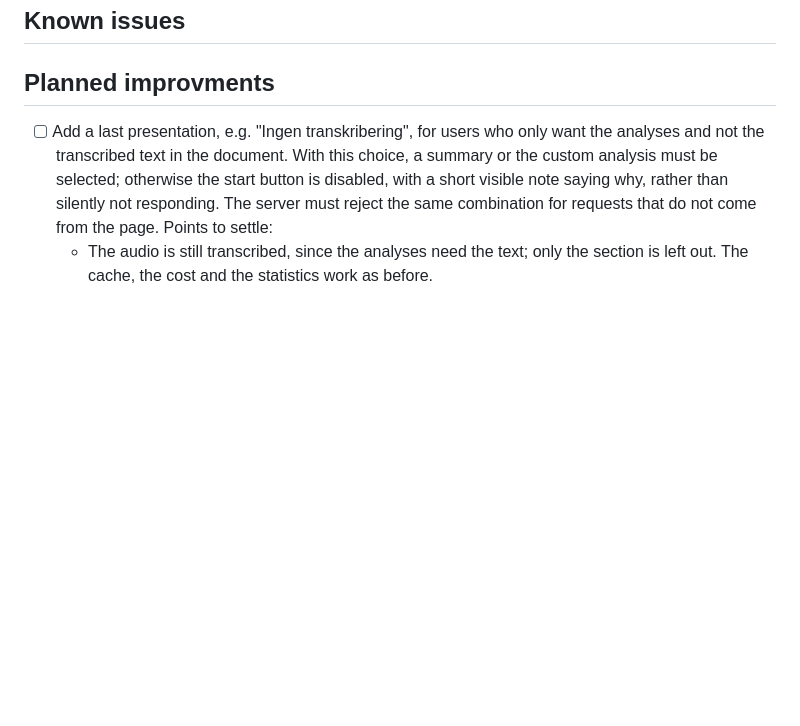
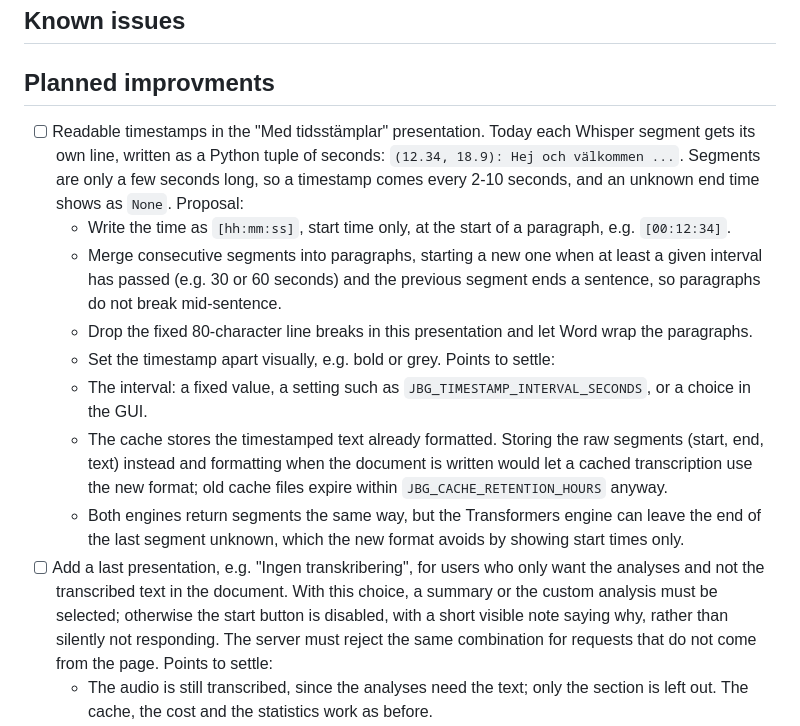
Before and after one commit to slimebob1975/JBGtranscription, a Markdown page: BACKLOG.md, the part around the change. Rendered like a GitHub page; blank space fills up the shorter version.

Commit message:
Adding nice timestamps

```diff
--- a/BACKLOG.md
+++ b/BACKLOG.md
@@ -7,6 +7,29 @@ The version number is kept only in `VERSION`, and each release is tagged
 
 ## Planned improvments
 
+- [ ] Readable timestamps in the "Med tidsstämplar" presentation. Today each
+  Whisper segment gets its own line, written as a Python tuple of seconds:
+  `(12.34, 18.9): Hej och välkommen ...`. Segments are only a few seconds
+  long, so a timestamp comes every 2-10 seconds, and an unknown end time
+  shows as `None`. Proposal:
+  - Write the time as `[hh:mm:ss]`, start time only, at the start of a
+    paragraph, e.g. `[00:12:34]`.
+  - Merge consecutive segments into paragraphs, starting a new one when at
+    least a given interval has passed (e.g. 30 or 60 seconds) and the
+    previous segment ends a sentence, so paragraphs do not break mid-sentence.
+  - Drop the fixed 80-character line breaks in this presentation and let
+    Word wrap the paragraphs.
+  - Set the timestamp apart visually, e.g. bold or grey.
+  Points to settle:
+  - The interval: a fixed value, a setting such as
+    `JBG_TIMESTAMP_INTERVAL_SECONDS`, or a choice in the GUI.
+  - The cache stores the timestamped text already formatted. Storing the raw
+    segments (start, end, text) instead and formatting when the document is
+    written would let a cached transcription use the new format; old cache
+    files expire within `JBG_CACHE_RETENTION_HOURS` anyway.
+  - Both engines return segments the same way, but the Transformers engine
+    can leave the end of the last segment unknown, which the new format
+    avoids by showing start times only.
 - [ ] Add a last presentation, e.g. "Ingen transkribering", for users who only
   want the analyses and not the transcribed text in the document. With this
   choice, a summary or the custom analysis must be selected; otherwise the
```
